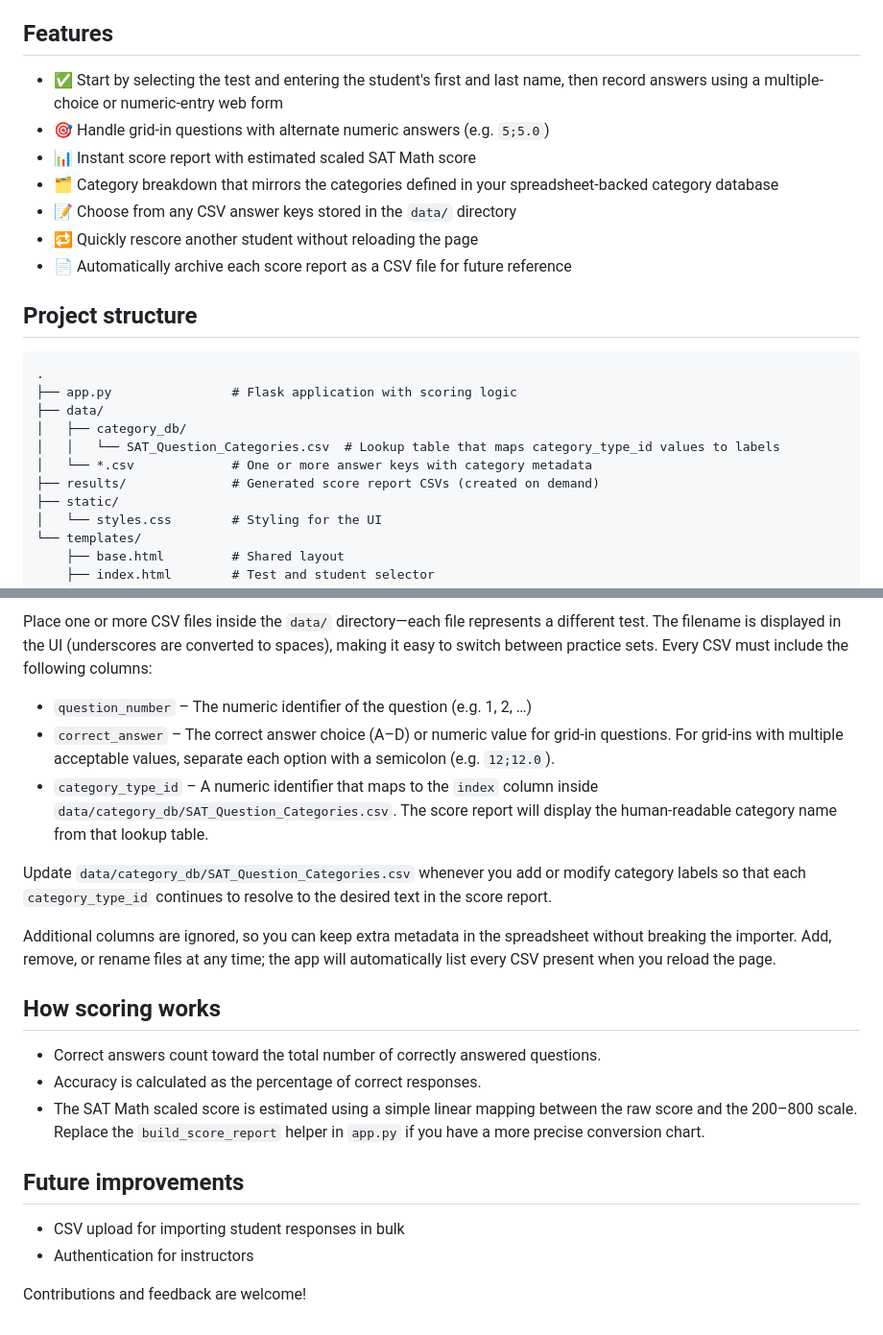
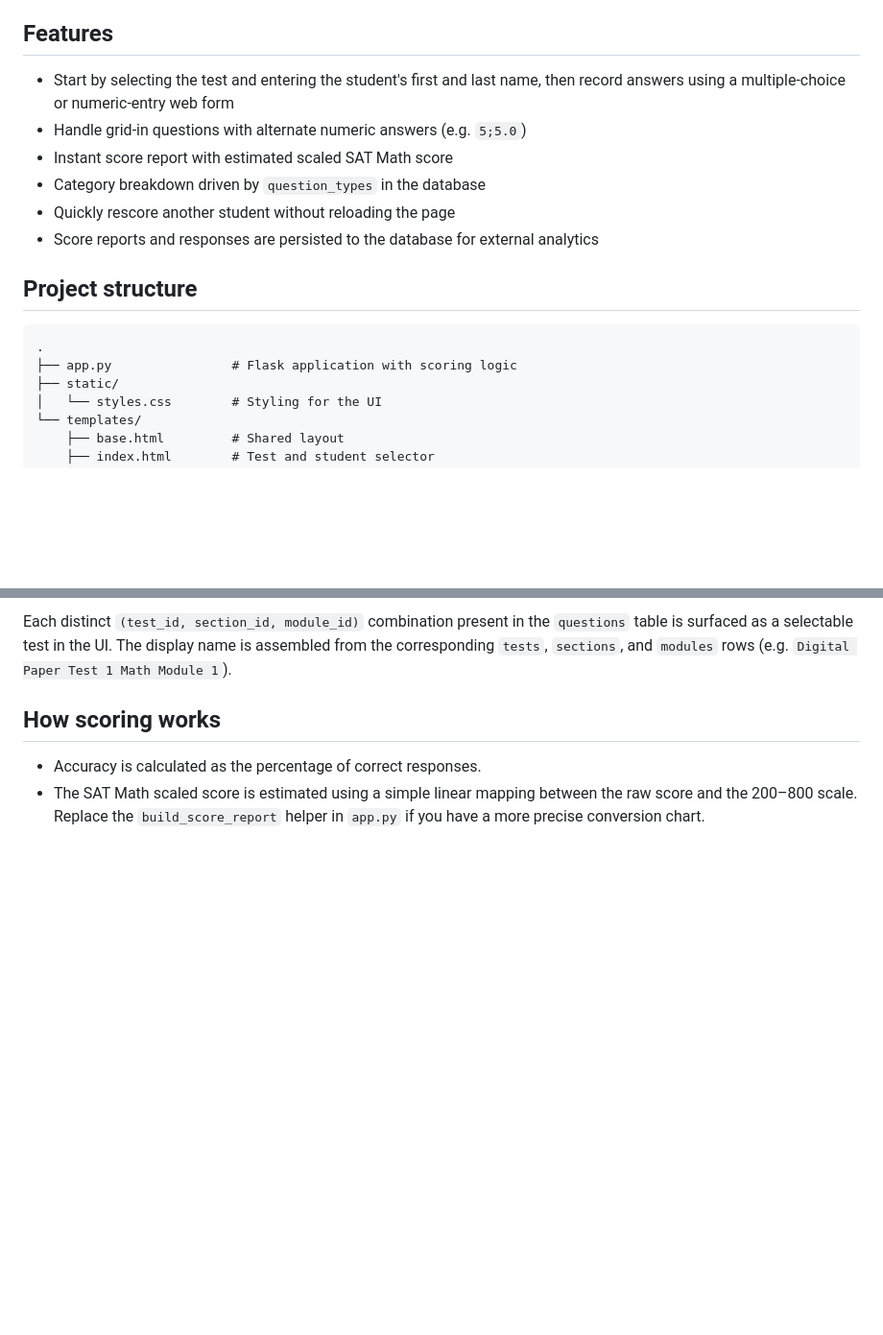
Before and after one commit to budmaash/ClaudeWebApp, a Markdown page: README.md, 2 parts joined by grey strips. Shown at 96% size. Rendered like a GitHub page; blank space fills up the shorter version.

````diff
--- a/README.md
+++ b/README.md
@@ -4,24 +4,18 @@ This project provides a lightweight web application for entering student respons
 
 ## Features
 
-- ✅ Start by selecting the test and entering the student's first and last name, then record answers using a multiple-choice or numeric-entry web form
-- 🎯 Handle grid-in questions with alternate numeric answers (e.g. `5;5.0`)
-- 📊 Instant score report with estimated scaled SAT Math score
-- 🗂️ Category breakdown that mirrors the categories defined in your spreadsheet-backed category database
-- 📝 Choose from any CSV answer keys stored in the `data/` directory
-- 🔁 Quickly rescore another student without reloading the page
-- 📄 Automatically archive each score report as a CSV file for future reference
+- Start by selecting the test and entering the student's first and last name, then record answers using a multiple-choice or numeric-entry web form
+- Handle grid-in questions with alternate numeric answers (e.g. `5;5.0`)
+- Instant score report with estimated scaled SAT Math score
+- Category breakdown driven by `question_types` in the database
+- Quickly rescore another student without reloading the page
+- Score reports and responses are persisted to the database for external analytics
 
 ## Project structure
 
 ```
 .
 ├── app.py                # Flask application with scoring logic
-├── data/
-│   ├── category_db/
-│   │   └── SAT_Question_Categories.csv  # Lookup table that maps category_type_id values to labels
-│   └── *.csv             # One or more answer keys with category metadata
-├── results/              # Generated score report CSVs (created on demand)
 ├── static/
 │   └── styles.css        # Styling for the UI
 └── templates/
@@ -104,23 +115,7 @@ CREATE INDEX IF NOT EXISTS ix_submissions_test_code ON submissions (test_code);
 
-Place one or more CSV files inside the `data/` directory—each file represents a different test. The filename is displayed in the UI (underscores are converted to spaces), making it easy to switch between practice sets. Every CSV must include the following columns:
-
-- `question_number` – The numeric identifier of the question (e.g. 1, 2, …)
-- `correct_answer` – The correct answer choice (A–D) or numeric value for grid-in questions. For grid-ins with multiple acceptable values, separate each option with a semicolon (e.g. `12;12.0`).
-- `category_type_id` – A numeric identifier that maps to the `index` column inside `data/category_db/SAT_Question_Categories.csv`. The score report will display the human-readable category name from that lookup table.
-
-Update `data/category_db/SAT_Question_Categories.csv` whenever you add or modify category labels so that each `category_type_id` continues to resolve to the desired text in the score report.
-
-Additional columns are ignored, so you can keep extra metadata in the spreadsheet without breaking the importer. Add, remove, or rename files at any time; the app will automatically list every CSV present when you reload the page.
+Each distinct `(test_id, section_id, module_id)` combination present in the `questions` table is surfaced as a selectable test in the UI. The display name is assembled from the corresponding `tests`, `sections`, and `modules` rows (e.g. `Digital Paper Test 1 Math Module 1`).
 
 ## How scoring works
 
-- Correct answers count toward the total number of correctly answered questions.
 - Accuracy is calculated as the percentage of correct responses.
 - The SAT Math scaled score is estimated using a simple linear mapping between the raw score and the 200–800 scale. Replace the `build_score_report` helper in `app.py` if you have a more precise conversion chart.
-
-## Future improvements
-
-- CSV upload for importing student responses in bulk
-- Authentication for instructors
-
-Contributions and feedback are welcome!
````
Also changed, not shown: other parts of README.md (+46 -29 lines).
